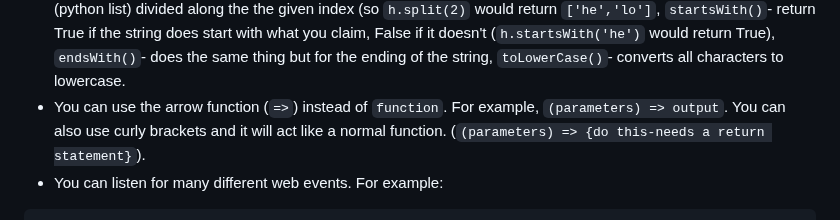
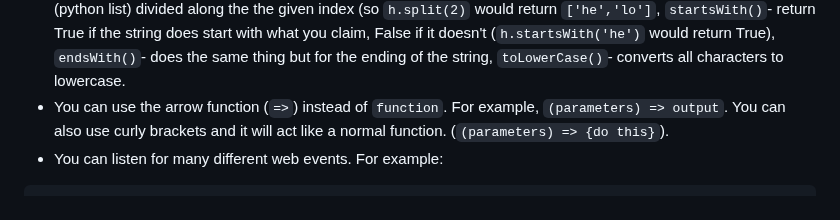
Before and after one commit to stamphen/startup, a Markdown page: notes.md, the part around the change. Rendered like a GitHub page.

Commit message:
minor notes.md change

````diff
--- a/notes.md
+++ b/notes.md
@@ -121,7 +121,7 @@ to edit the file. I changed the :80 and [yourdomainnamehere] portions to my doma
 - Boolean operators for if/for loops include `&&`(and), `||`(or), and `!`(not)
 - Can use different kinds of loops, such as while, do/while, for a in _, for b of _, as well as use continue/break to interrupt the loop if a certain condition is met.
 - There are several ways to manipulate strings in JavaScript, including: `length`- returns the number of characters in the string, `indexOf()`- returns the starting index of the substring inside the parenthesis (if the string h is 'hello', then the function `h.indexOf('lo')` will return 3, the index of the l), `split()`- splits the string into an array (python list) divided along the the given index (so `h.split(2)` would return `['he','lo']`, `startsWith()`- return True if the string does start with what you claim, False if it doesn't (`h.startsWith('he')` would return True), `endsWith()`- does the same thing but for the ending of the string, `toLowerCase()`- converts all characters to lowercase.
-- You can use the arrow function (`=>`) instead of `function`. For example, `(parameters) => output`. You can also use curly brackets and it will act like a normal function. (`(parameters) => {do this-needs a return statement}`).
+- You can use the arrow function (`=>`) instead of `function`. For example, `(parameters) => output`. You can also use curly brackets and it will act like a normal function. (`(parameters) => {do this}`).
 - You can listen for many different web events. For example:
 ```
 const submitDataEl = document.querySelector('#submitData');
````
